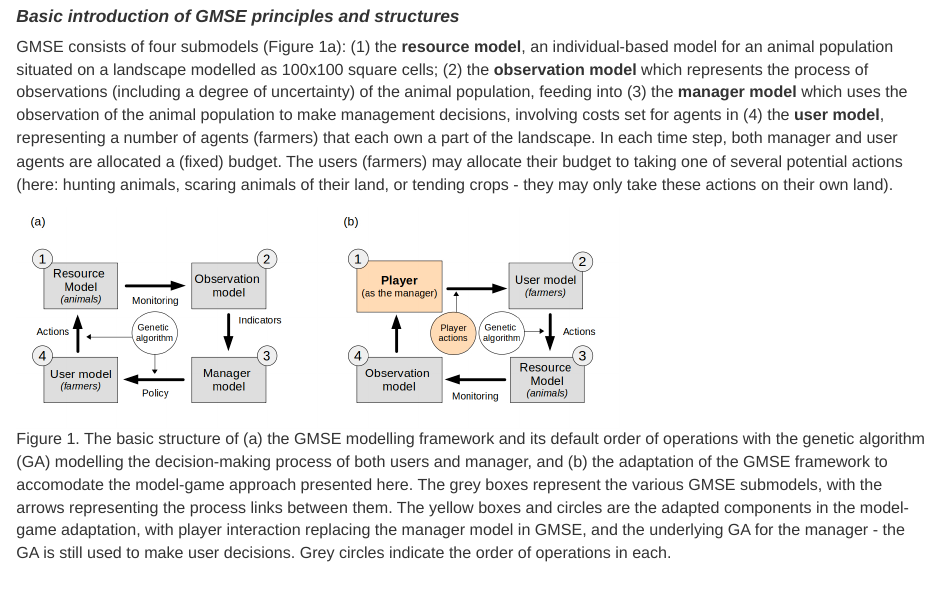
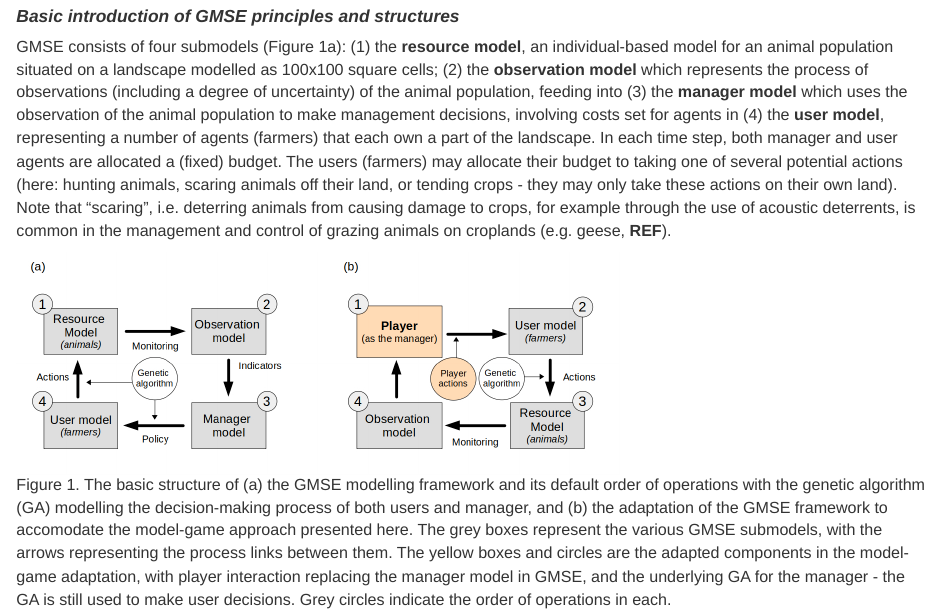
Before and after one commit to jejoenje/ModGamesMS, an R Markdown document (main_ms.Rmd): the page in a window 1100 px wide, from 2840 px down. Rendered offline with R 4.5, knitr and Pandoc, with nearby package versions.

Commit message:
Progressing with edits to review

````diff
--- a/main_ms.Rmd
+++ b/main_ms.Rmd
@@ -75,7 +75,8 @@ In this section, we summarise the basic functionality of GMSE as relevant to the
 
 GMSE consists of four submodels (Figure 1a): (1) the **resource model**, an individual-based model for an animal population situated on a landscape modelled as 100x100 square cells; (2) the **observation model** which represents the process of observations (including a degree of uncertainty) of the animal population, feeding into (3) the **manager model** which uses the observation of the animal population to make management decisions, involving costs set for agents in (4) the **user model**, representing a number of agents (farmers) that each own a part of the landscape.
 In each time step, both manager and user agents are allocated a (fixed) budget.
-The users (farmers) may allocate their budget to taking one of several potential actions (here: hunting animals, scaring animals of their land, or tending crops - they may only take these actions on their own land).
+The users (farmers) may allocate their budget to taking one of several potential actions (here: hunting animals, scaring animals off their land, or tending crops - they may only take these actions on their own land).
+Note that "scaring", i.e. deterring animals from causing damage to crops, for example through the use of acoustic deterrents, is common in the management and control of grazing animals on croplands (e.g. geese, **REF**).
 
 ```{r, echo = FALSE, out.width="600px", fig.cap = "Figure 1. The basic structure of (a) the GMSE modelling framework and its default order of operations with the genetic algorithm (GA) modelling the decision-making process of both users and manager, and (b) the adaptation of the GMSE framework to accomodate the model-game approach presented here. The grey boxes represent the various GMSE submodels, with the arrows representing the process links between them. The yellow boxes and circles are the adapted components in the model-game adaptation, with player interaction replacing the manager model in GMSE, and the underlying GA for the manager - the GA is still used to make user decisions. Grey circles indicate the order of operations in each."}
 knitr::include_graphics("GMSE_AnF_structure.jpg")
````
Also changed, not shown: 2 other files.
